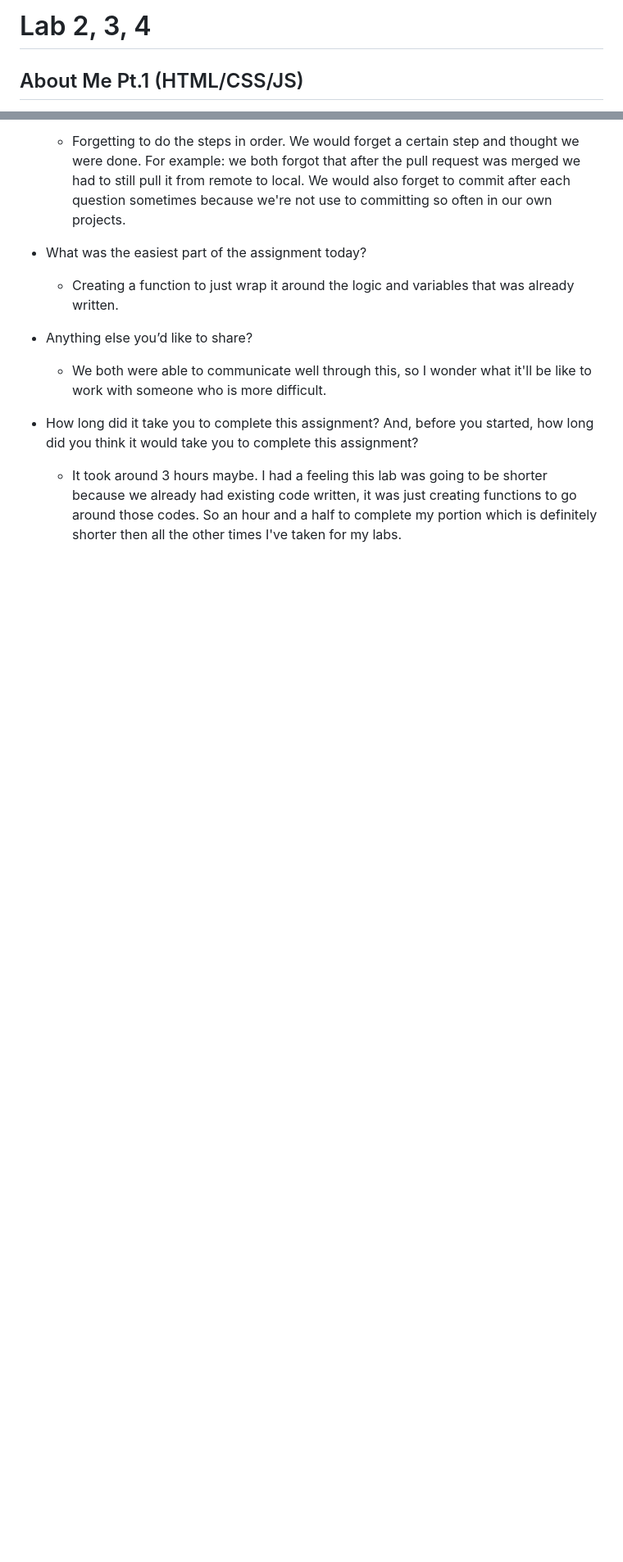
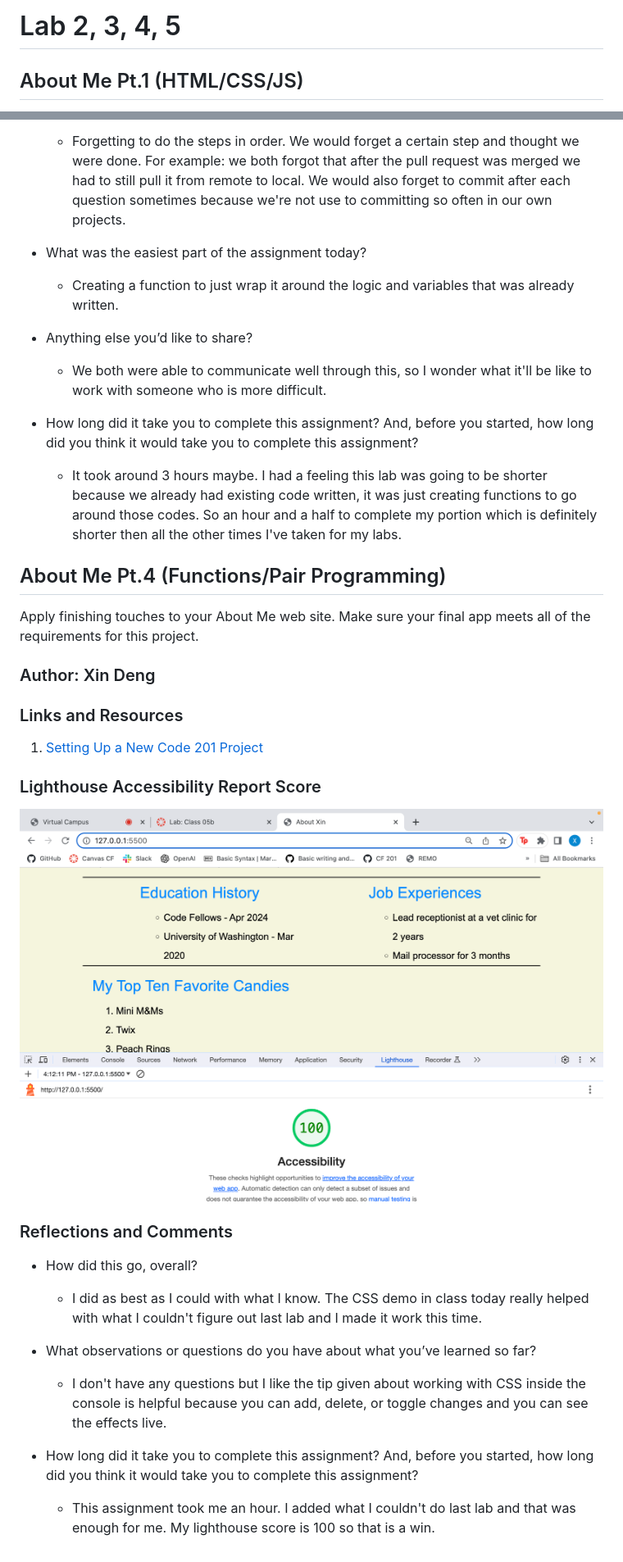
Before and after one commit to xind14/CF201-about-me-project, a Markdown page: README.md, 2 parts joined by grey strips. Shown: that part at 82% size. Drawn GitHub-style; pictures changed too: img/lighthouse5.png (added); blank space fills up the shorter version.

Commit message:
finshed lab 5b

```diff
--- a/README.md
+++ b/README.md
@@ -1,4 +1,4 @@
-# Lab 2, 3, 4
+# Lab 2, 3, 4, 5
 
 ## About Me Pt.1 (HTML/CSS/JS)
 
@@ -89,3 +89,28 @@ I was Driver on: [Lou's about me project](https://github.com/Lefty8969/Projectla
 
 - How long did it take you to complete this assignment? And, before you started, how long did you think it would take you to complete this assignment?
     - It took around 3 hours maybe. I had a feeling this lab was going to be shorter because we already had existing code written, it was just creating functions to go around those codes. So an hour and a half to complete my portion which is definitely shorter then all the other times I've taken for my labs.
+
+## About Me Pt.4 (Functions/Pair Programming)
+
+Apply finishing touches to your About Me web site. Make sure your final app meets all of the requirements for this project.
+
+### Author: Xin Deng
+
+### Links and Resources
+
+1. [Setting Up a New Code 201 Project](https://codefellows.github.io/code-201-guide/curriculum/class-02/project-setup)
+
+
+### Lighthouse Accessibility Report Score
+
+![Lighthouse report for Lab 2](img/lighthouse5.png)
+
+### Reflections and Comments
+
+- How did this go, overall?
+    - I did as best as I could with what I know. The CSS demo in class today really helped with what I couldn't figure out last lab and I made it work this time.
+- What observations or questions do you have about what you’ve learned so far?
+    - I don't have any questions but I like the tip given about working with CSS inside the console is helpful because you can add, delete, or toggle changes and you can see the effects live.
+
+- How long did it take you to complete this assignment? And, before you started, how long did you think it would take you to complete this assignment?
+    - This assignment took me an hour. I added what I couldn't do last lab and that was enough for me. My lighthouse score is 100 so that is a win.
```
